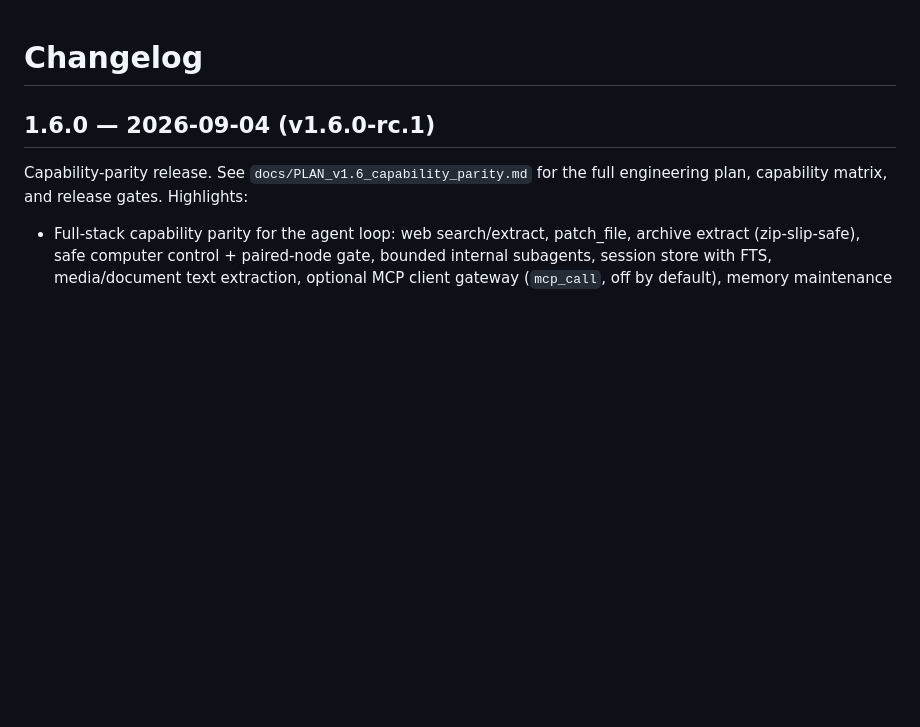
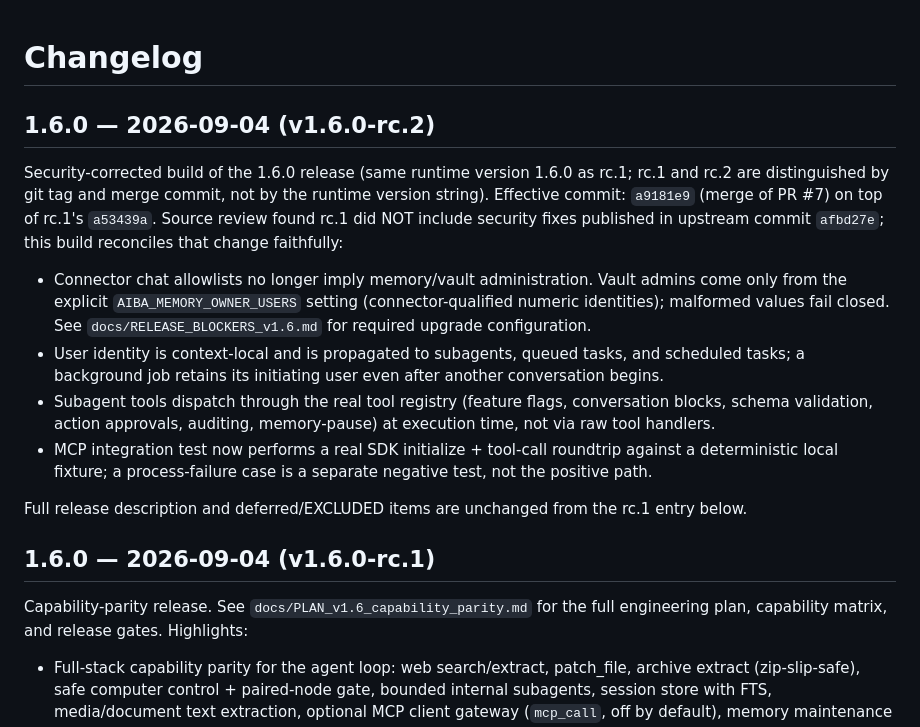
Before and after one commit to aibatech/aiba-agent, a Markdown page: CHANGELOG.md, the part around the change. Rendered like a GitHub page; blank space fills up the shorter version.

Commit message:
docs(v1.6): add rc.2 entry documenting the reconciled afbd27e security correction

```diff
--- a/CHANGELOG.md
+++ b/CHANGELOG.md
@@ -1,4 +1,29 @@
 # Changelog
+
+## 1.6.0 — 2026-09-04 (v1.6.0-rc.2)
+
+Security-corrected build of the 1.6.0 release (same runtime version 1.6.0 as rc.1;
+rc.1 and rc.2 are distinguished by git tag and merge commit, not by the runtime
+version string). Effective commit: `a9181e9` (merge of PR #7) on top of rc.1's
+`a53439a`. Source review found rc.1 did NOT include security fixes published in
+upstream commit `afbd27e`; this build reconciles that change faithfully:
+
+- Connector chat allowlists no longer imply memory/vault administration. Vault
+  admins come only from the explicit `AIBA_MEMORY_OWNER_USERS` setting
+  (connector-qualified numeric identities); malformed values fail closed. See
+  `docs/RELEASE_BLOCKERS_v1.6.md` for required upgrade configuration.
+- User identity is context-local and is propagated to subagents, queued tasks,
+  and scheduled tasks; a background job retains its initiating user even after
+  another conversation begins.
+- Subagent tools dispatch through the real tool registry (feature flags,
+  conversation blocks, schema validation, action approvals, auditing,
+  memory-pause) at execution time, not via raw tool handlers.
+- MCP integration test now performs a real SDK initialize + tool-call roundtrip
+  against a deterministic local fixture; a process-failure case is a separate
+  negative test, not the positive path.
+
+Full release description and deferred/EXCLUDED items are unchanged from the
+rc.1 entry below.
 
 ## 1.6.0 — 2026-09-04 (v1.6.0-rc.1)
 
```
